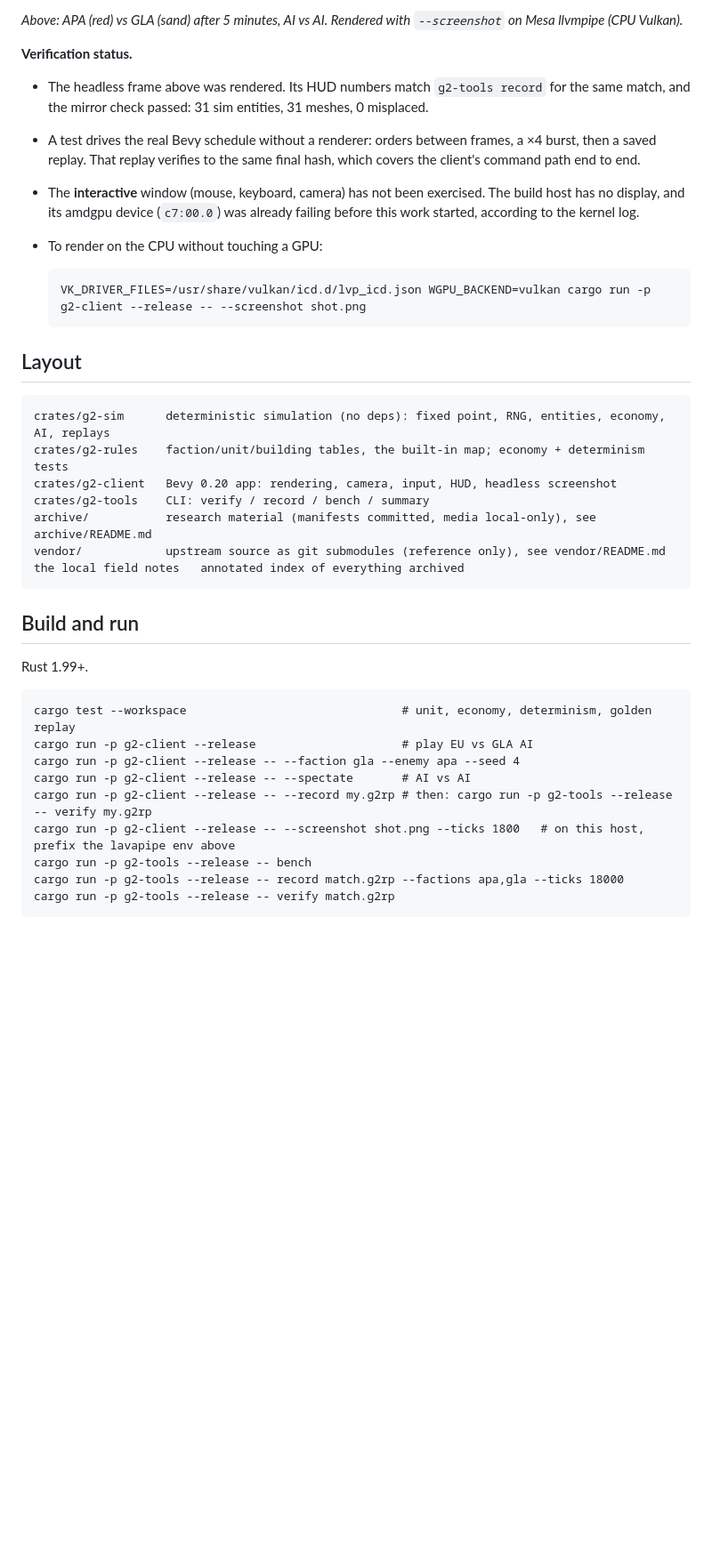
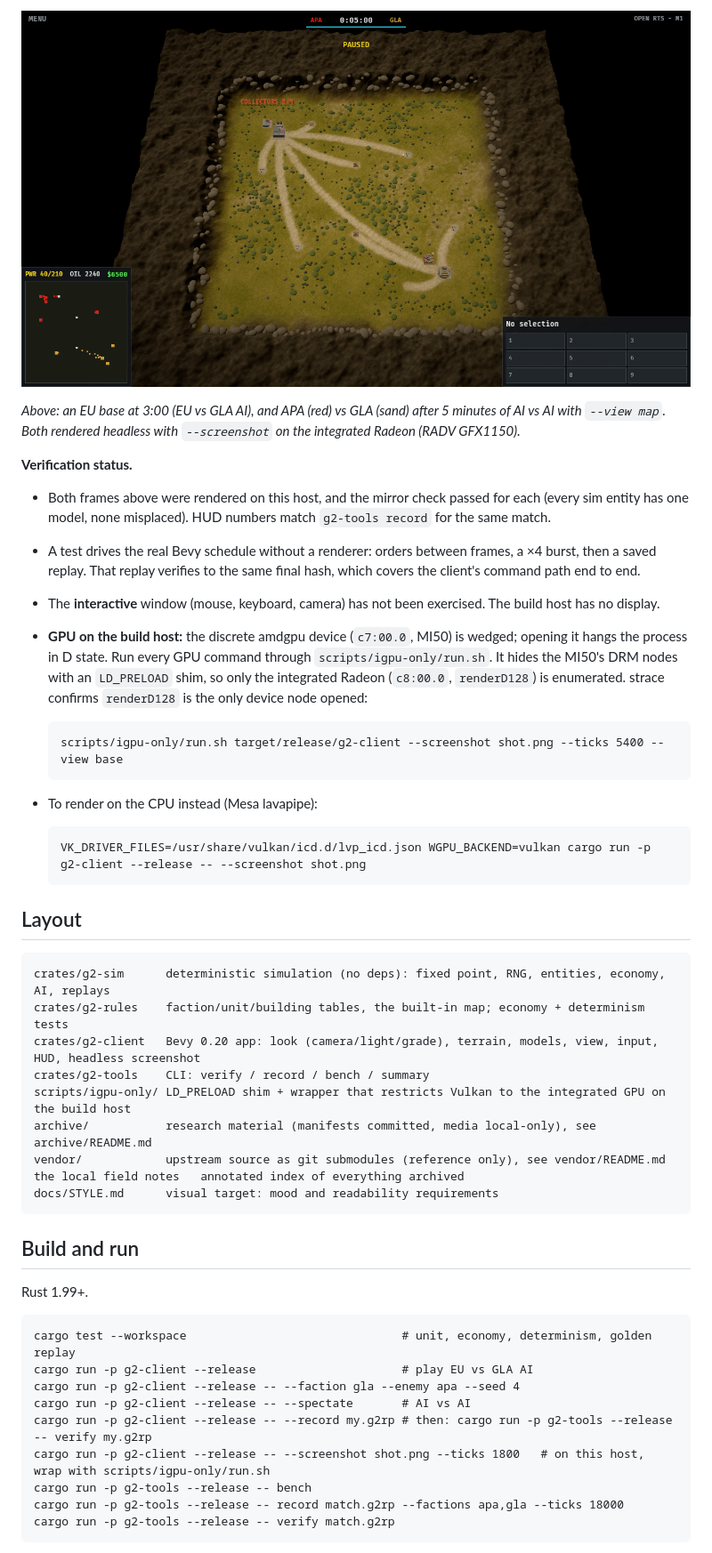
Before and after one commit to boredland/generals2, a Markdown page: README.md, the part around one of its changes. Shown at 89% size. Drawn GitHub-style; pictures changed too: docs/img/m1-apa-vs-gla-5min.png; blank space fills up the shorter version.

````diff
--- a/README.md
+++ b/README.md
@@ -37,12 +38,20 @@ Not yet:
 
-*Above: APA (red) vs GLA (sand) after 5 minutes, AI vs AI. Rendered with `--screenshot` on Mesa llvmpipe (CPU Vulkan).*
+![APA vs GLA after 5 minutes, whole-map view](docs/img/m1-apa-vs-gla-5min.png)
+
+*Above: an EU base at 3:00 (EU vs GLA AI), and APA (red) vs GLA (sand) after 5 minutes of AI vs AI with `--view map`. Both rendered headless with `--screenshot` on the integrated Radeon (RADV GFX1150).*
 
 **Verification status.**
 
-- The headless frame above was rendered. Its HUD numbers match `g2-tools record` for the same match, and the mirror check passed: 31 sim entities, 31 meshes, 0 misplaced.
+- Both frames above were rendered on this host, and the mirror check passed for each (every sim entity has one model, none misplaced). HUD numbers match `g2-tools record` for the same match.
 - A test drives the real Bevy schedule without a renderer: orders between frames, a ×4 burst, then a saved replay. That replay verifies to the same final hash, which covers the client's command path end to end.
-- The **interactive** window (mouse, keyboard, camera) has not been exercised. The build host has no display, and its amdgpu device (`c7:00.0`) was already failing before this work started, according to the kernel log.
-- To render on the CPU without touching a GPU:
+- The **interactive** window (mouse, keyboard, camera) has not been exercised. The build host has no display.
+- **GPU on the build host:** the discrete amdgpu device (`c7:00.0`, MI50) is wedged; opening it hangs the process in D state. Run every GPU command through `scripts/igpu-only/run.sh`. It hides the MI50's DRM nodes with an `LD_PRELOAD` shim, so only the integrated Radeon (`c8:00.0`, `renderD128`) is enumerated. strace confirms `renderD128` is the only device node opened:
+
+  ```
+  scripts/igpu-only/run.sh target/release/g2-client --screenshot shot.png --ticks 5400 --view base
+  ```
+
+- To render on the CPU instead (Mesa lavapipe):
 
   ```
   VK_DRIVER_FILES=/usr/share/vulkan/icd.d/lvp_icd.json WGPU_BACKEND=vulkan cargo run -p g2-client --release -- --screenshot shot.png
@@ -53,11 +62,13 @@ Not yet:
 ```
 crates/g2-sim      deterministic simulation (no deps): fixed point, RNG, entities, economy, AI, replays
 crates/g2-rules    faction/unit/building tables, the built-in map; economy + determinism tests
-crates/g2-client   Bevy 0.20 app: rendering, camera, input, HUD, headless screenshot
+crates/g2-client   Bevy 0.20 app: look (camera/light/grade), terrain, models, view, input, HUD, headless screenshot
 crates/g2-tools    CLI: verify / record / bench / summary
+scripts/igpu-only/ LD_PRELOAD shim + wrapper that restricts Vulkan to the integrated GPU on the build host
 archive/           research material (manifests committed, media local-only), see archive/README.md
 vendor/            upstream source as git submodules (reference only), see vendor/README.md
 the local field notes   annotated index of everything archived
+docs/STYLE.md      visual target: mood and readability requirements
 ```
 
 ## Build and run
@@ -70,7 +81,7 @@ cargo run -p g2-client --release                     # play EU vs GLA AI
 cargo run -p g2-client --release -- --faction gla --enemy apa --seed 4
 cargo run -p g2-client --release -- --spectate       # AI vs AI
 cargo run -p g2-client --release -- --record my.g2rp # then: cargo run -p g2-tools --release -- verify my.g2rp
-cargo run -p g2-client --release -- --screenshot shot.png --ticks 1800   # on this host, prefix the lavapipe env above
+cargo run -p g2-client --release -- --screenshot shot.png --ticks 1800   # on this host, wrap with scripts/igpu-only/run.sh
 cargo run -p g2-tools --release -- bench
 cargo run -p g2-tools --release -- record match.g2rp --factions apa,gla --ticks 18000
 cargo run -p g2-tools --release -- verify match.g2rp
````
Also changed, not shown: other parts of README.md (+4 -3 lines), docs/STYLE.md (added, +51 -0 lines), 11 other files.
